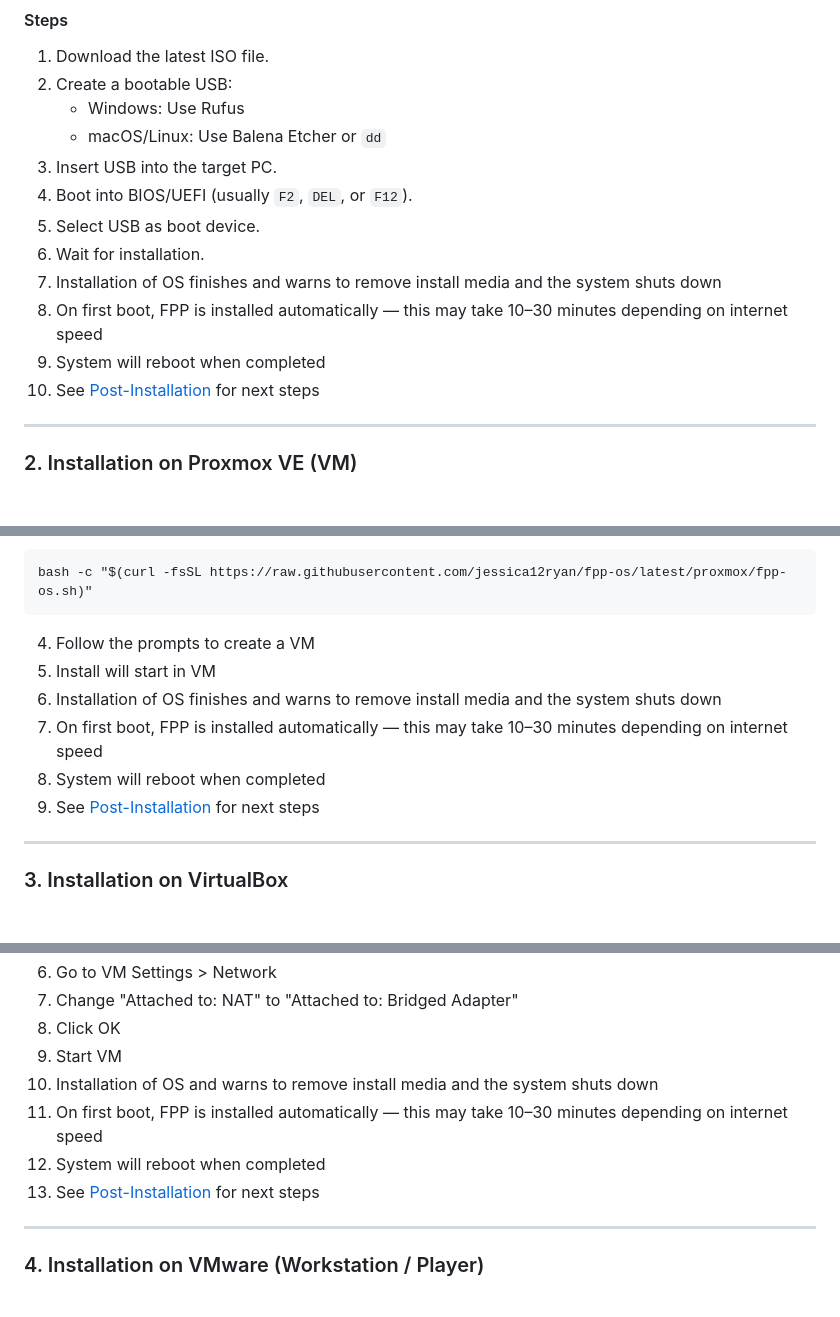
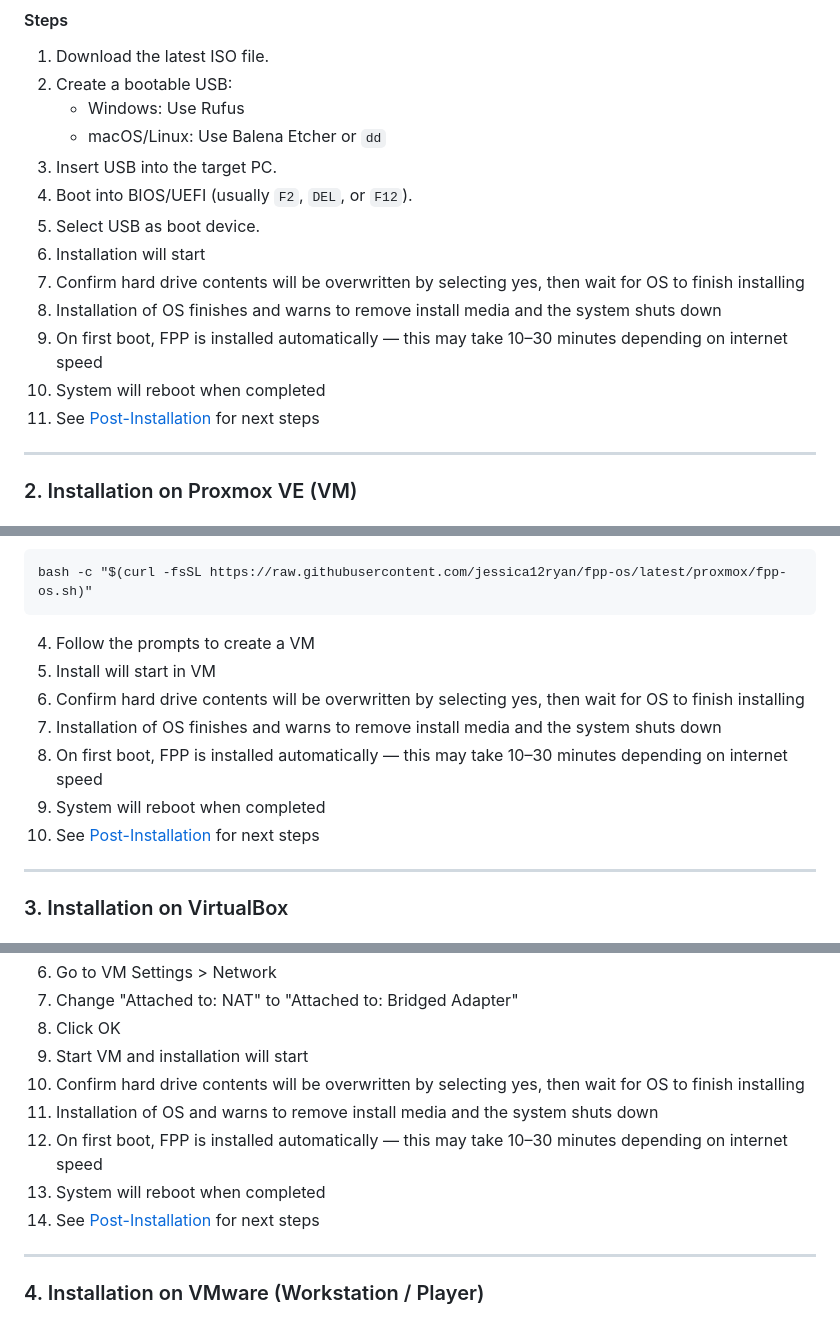
Before and after one commit to jessica12ryan/fpp-os, a Markdown page: README.md, 3 parts joined by grey strips. Rendered like a GitHub page.

Commit message:
Update README.md - Clarify OS installation warning when confirming partitioning
Updated installation instructions to clarify that hard drive contents will be overwritten. Adjusted steps for better clarity during the OS installation process.

````diff
--- a/README.md
+++ b/README.md
@@ -82,11 +82,12 @@ This guide covers installation on:
 3. Insert USB into the target PC.
 4. Boot into BIOS/UEFI (usually `F2`, `DEL`, or `F12`).
 5. Select USB as boot device.
-6. Wait for installation.
-7. Installation of OS finishes and warns to remove install media and the system shuts down
-8. On first boot, FPP is installed automatically — this may take 10–30 minutes depending on internet speed
-9. System will reboot when completed
-10. See [Post-Installation](#post-installation) for next steps
+6. Installation will start
+7. Confirm hard drive contents will be overwritten by selecting yes, then wait for OS to finish installing
+8. Installation of OS finishes and warns to remove install media and the system shuts down
+9. On first boot, FPP is installed automatically — this may take 10–30 minutes depending on internet speed
+10. System will reboot when completed
+11. See [Post-Installation](#post-installation) for next steps
 
 
 ---
@@ -107,10 +108,11 @@ bash -c "$(curl -fsSL https://raw.githubusercontent.com/jessica12ryan/fpp-os/lat
 ```
 4. Follow the prompts to create a VM
 5. Install will start in VM
-6. Installation of OS finishes and warns to remove install media and the system shuts down
-7. On first boot, FPP is installed automatically — this may take 10–30 minutes depending on internet speed
-8. System will reboot when completed
-9. See [Post-Installation](#post-installation) for next steps
+6. Confirm hard drive contents will be overwritten by selecting yes, then wait for OS to finish installing
+7. Installation of OS finishes and warns to remove install media and the system shuts down
+8. On first boot, FPP is installed automatically — this may take 10–30 minutes depending on internet speed
+9. System will reboot when completed
+10. See [Post-Installation](#post-installation) for next steps
 
 
 ---
@@ -141,11 +143,12 @@ bash -c "$(curl -fsSL https://raw.githubusercontent.com/jessica12ryan/fpp-os/lat
 6. Go to VM Settings > Network
 7. Change "Attached to: NAT" to "Attached to: Bridged Adapter"
 8. Click OK
-9. Start VM
-10. Installation of OS and warns to remove install media and the system shuts down
-11. On first boot, FPP is installed automatically — this may take 10–30 minutes depending on internet speed
-12. System will reboot when completed
-13. See [Post-Installation](#post-installation) for next steps
+9. Start VM and installation will start
+10. Confirm hard drive contents will be overwritten by selecting yes, then wait for OS to finish installing
+11. Installation of OS and warns to remove install media and the system shuts down
+12. On first boot, FPP is installed automatically — this may take 10–30 minutes depending on internet speed
+13. System will reboot when completed
+14. See [Post-Installation](#post-installation) for next steps
 
 
 ---
````
Also changed, not shown: other parts of README.md (+5 -5 lines).
